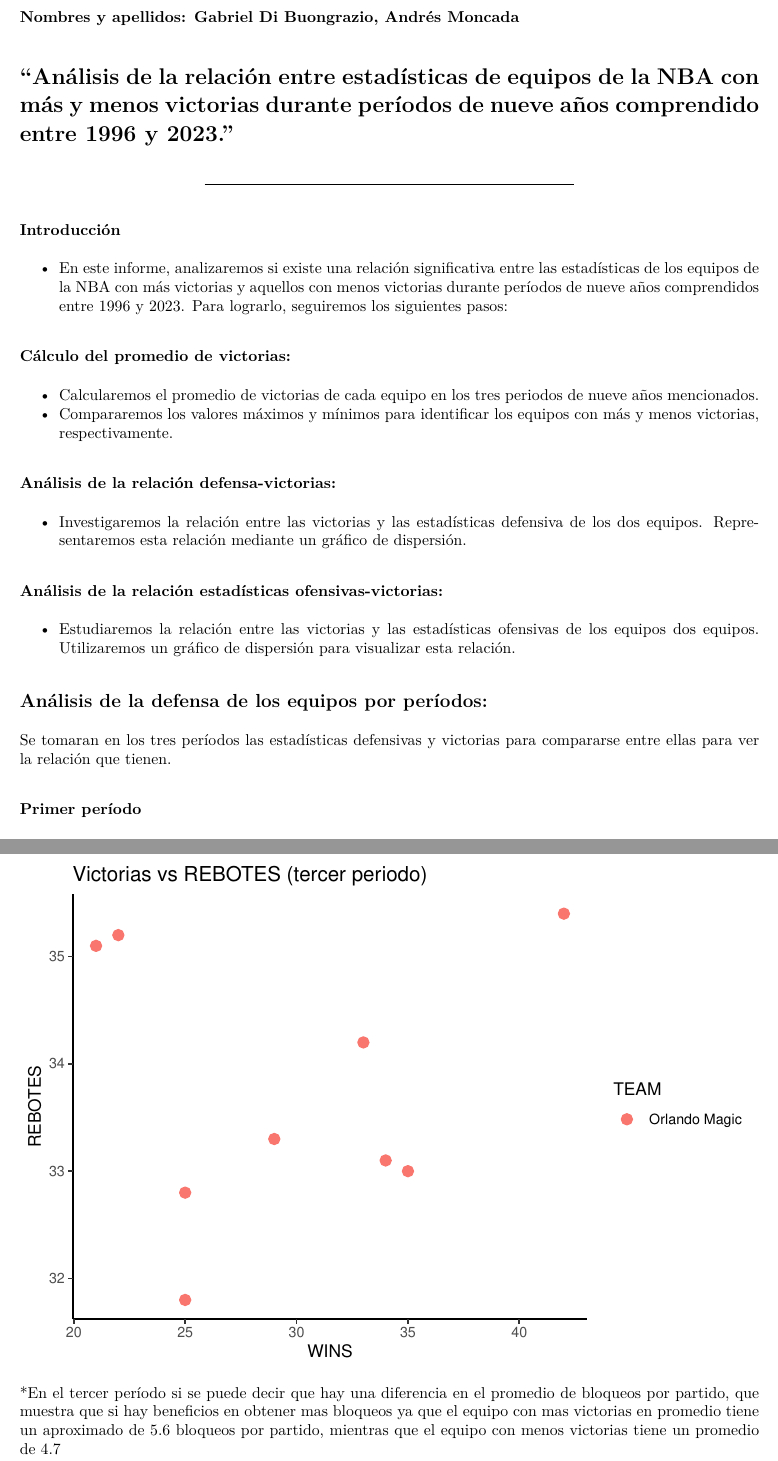
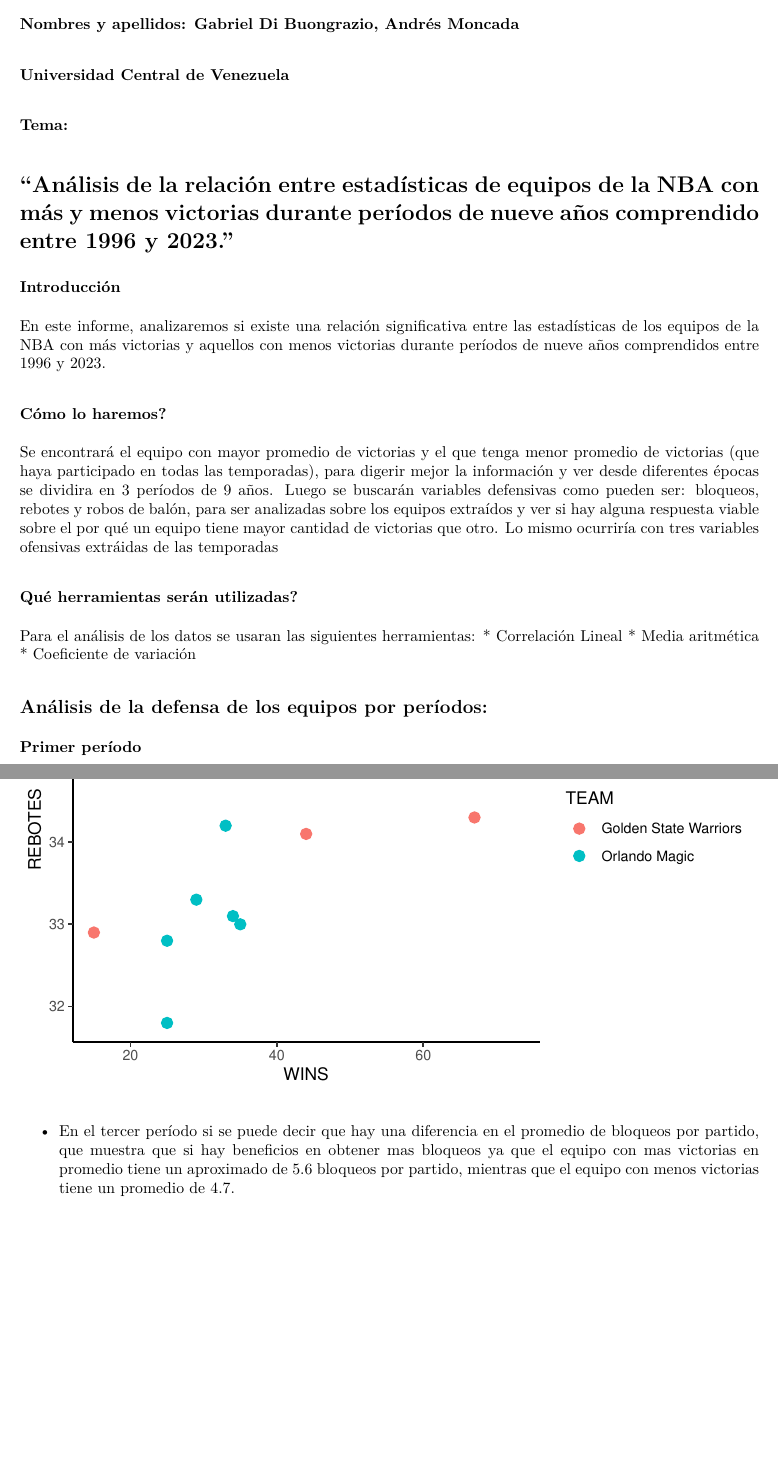
Before and after one commit to GabrielDiBuongrazio/Trabajo-Final-NBA, an R Markdown document (main.rmd): two parts of pages 1 and 4 of 4, joined at a grey line, cut so that both start at the same text, the shorter picture padded with empty space. The pictures show the output file main.pdf that the author committed with the source.

Commit message:
Mejoras
Mejorar la explicación e introducción del trabajo

````diff
--- a/main.rmd
+++ b/main.rmd
@@ -8,22 +8,24 @@ output:
 
 #### Trabajo Final de Computación I
 #### Nombres y apellidos: Gabriel Di Buongrazio, Andrés Moncada
+#### Universidad Central de Venezuela
+#### Tema:
 
-# "Análisis de la relación entre estadísticas de equipos de la NBA con más y menos victorias durante períodos de nueve años comprendido entre 1996 y 2023."
+# "Análisis de la relación entre estadísticas de equipos de la NBA con más y menos victorias durante                    períodos de nueve años comprendido entre 1996 y 2023."
 
 ### Introducción
 
-  En este informe, analizaremos si existe una relación significativa entre las estadísticas de los equipos de la NBA con más victorias y aquellos con menos victorias durante períodos de nueve años comprendidos entre 1996 y 2023. Para lograrlo, seguiremos los siguientes pasos:
+  En este informe, analizaremos si existe una relación significativa entre las estadísticas de los equipos de la NBA con más victorias y aquellos con menos victorias durante períodos de nueve años comprendidos entre 1996 y 2023.
 
-### Cálculo del promedio de victorias:
-  * Calcularemos el promedio de victorias de cada equipo en los tres periodos de nueve años mencionados.
-* Compararemos los valores máximos y mínimos para identificar los equipos con más y menos victorias, respectivamente.
+### Cómo lo haremos?
+  Se encontrará el equipo con mayor promedio de victorias y el que tenga menor promedio de victorias (que haya participado en todas las temporadas), para digerir mejor la información y ver desde diferentes épocas se dividira en 3 períodos de 9 años. Luego se buscarán variables defensivas como pueden ser: bloqueos, rebotes y robos de balón, para ser analizadas sobre los equipos extraídos y ver si hay alguna respuesta viable sobre el por qué un equipo tiene mayor cantidad de victorias que otro. Lo mismo ocurriría con tres variables ofensivas extráidas de las temporadas
 
-### Análisis de la relación defensa-victorias:
-* Investigaremos la relación entre las victorias y las estadísticas defensiva de los dos equipos. Representaremos esta relación mediante un gráfico de dispersión.
+### Qué herramientas serán utilizadas?
+  Para el análisis de los datos se usaran las siguientes herramientas:
+* Correlación Lineal
+* Media aritmética
+* Coeficiente de variación
 
-### Análisis de la relación estadísticas ofensivas-victorias:
-* Estudiaremos la relación entre las victorias y las estadísticas ofensivas de los equipos dos equipos. Utilizaremos un gráfico de dispersión para visualizar esta relación.
 
 ```{r, include=FALSE}
 knitr::opts_chunk$set(echo = FALSE)
@@ -79,7 +81,6 @@ df_period3<- df %>% filter(season_by_period=="period 3") %>% filter(TEAM=="Golde
 ```
 
 ## Análisis de la defensa de los equipos por períodos:
-Se tomaran en los tres períodos las estadísticas defensivas y victorias para compararse entre ellas para ver la relación que tienen.
 
 ```{r setup, include=FALSE}
 knitr::opts_chunk$set(echo = FALSE)
@@ -162,7 +163,7 @@ Grperiod3
 
 ```
 
-### Primer período
+#### Primer período
 
 * El primer período se puede ver que tienen una correlación moderada las victorias con los rebotes defensivos (0.54),lo cual quiere decir que mientras mas rebotes hacen a lo largo de las temporadas incrementan su cantidad de victorias, mientras que el equipo con menos victorias tiene un correlación casi impredecible (0.13), lo que quiere decir que no hay relaciión entre los rebotes defensivos con las victorias
 
````
Also changed, not shown: Dashboard.rmd (+5 -1 lines), main.pdf, main.rmd (6 more changed lines).
